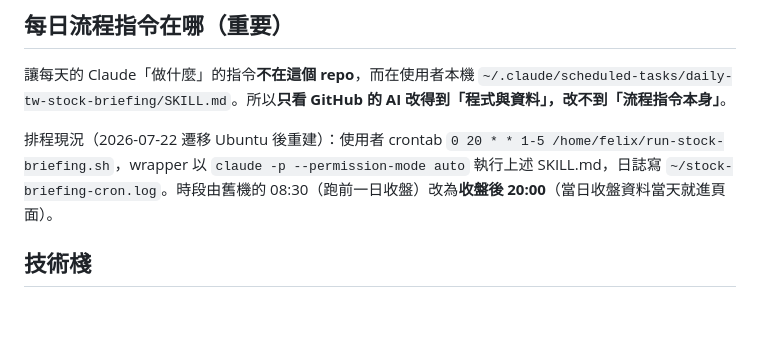
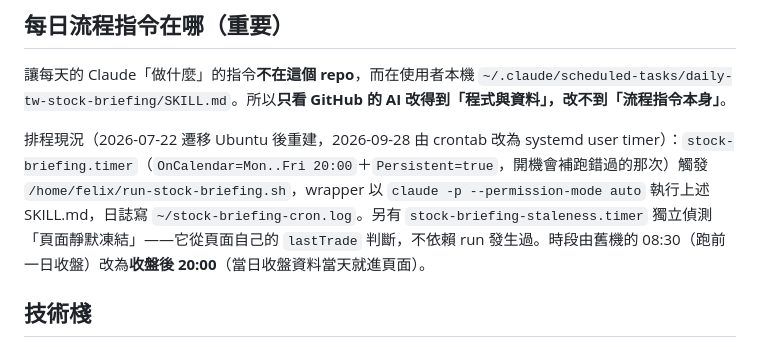
Before and after one commit to DavidLoman5/stock-dashboard, a Markdown page: README.md, the part around the change. Drawn GitHub-style; blank space fills up the shorter version.

```diff
--- a/README.md
+++ b/README.md
@@ -99,7 +99,7 @@ server/test_server.py（改 server/ 後必跑）認證、權限、token 隔離
 
 讓每天的 Claude「做什麼」的指令**不在這個 repo**，而在使用者本機 `~/.claude/scheduled-tasks/daily-tw-stock-briefing/SKILL.md`。所以**只看 GitHub 的 AI 改得到「程式與資料」，改不到「流程指令本身」**。
 
-排程現況（2026-07-22 遷移 Ubuntu 後重建）：使用者 crontab `0 20 * * 1-5 /home/felix/run-stock-briefing.sh`，wrapper 以 `claude -p --permission-mode auto` 執行上述 SKILL.md，日誌寫 `~/stock-briefing-cron.log`。時段由舊機的 08:30（跑前一日收盤）改為**收盤後 20:00**（當日收盤資料當天就進頁面）。
+排程現況（2026-07-22 遷移 Ubuntu 後重建，2026-09-28 由 crontab 改為 systemd user timer）：`stock-briefing.timer`（`OnCalendar=Mon..Fri 20:00`＋`Persistent=true`，開機會補跑錯過的那次）觸發 `/home/felix/run-stock-briefing.sh`，wrapper 以 `claude -p --permission-mode auto` 執行上述 SKILL.md，日誌寫 `~/stock-briefing-cron.log`。另有 `stock-briefing-staleness.timer` 獨立偵測「頁面靜默凍結」——它從頁面自己的 `lastTrade` 判斷，不依賴 run 發生過。時段由舊機的 08:30（跑前一日收盤）改為**收盤後 20:00**（當日收盤資料當天就進頁面）。
 
 ## 技術棧
 
```
Also changed, not shown: CLAUDE.md (+4 -1 lines), plan.md (+39 -0 lines).
